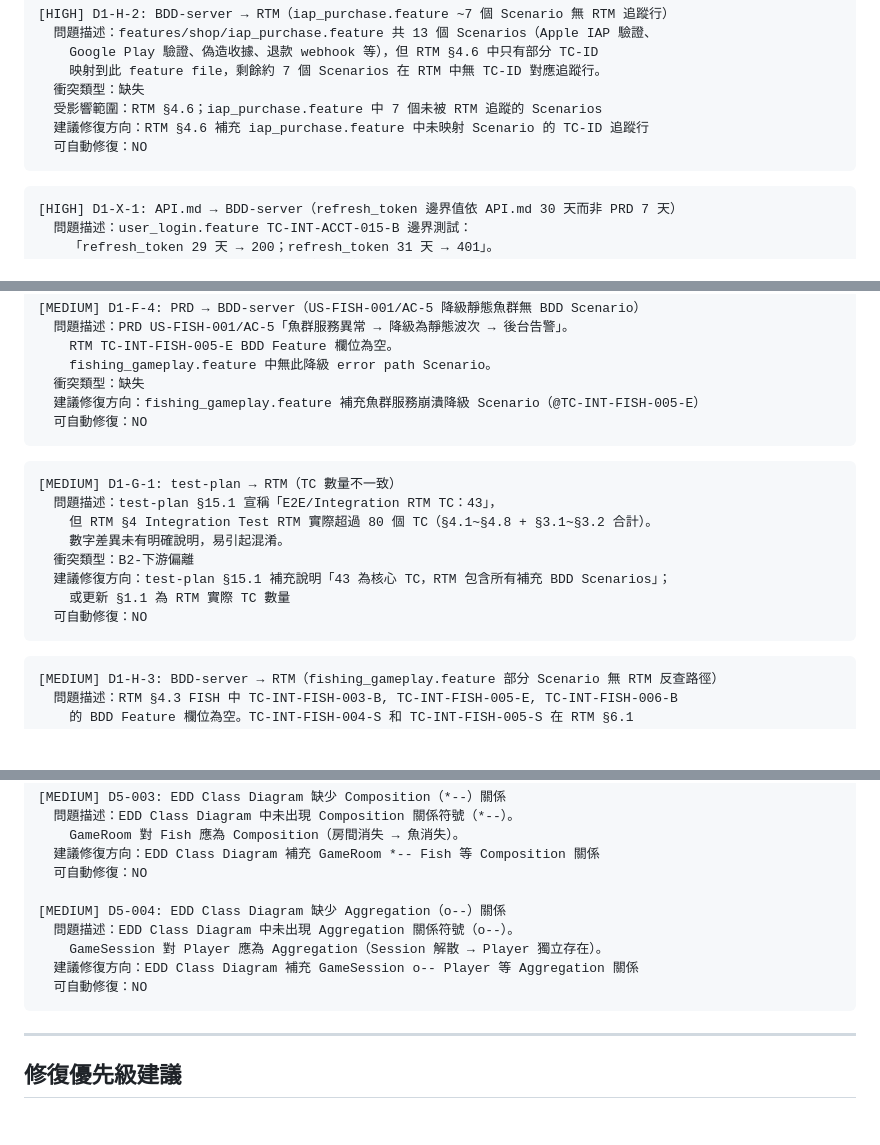
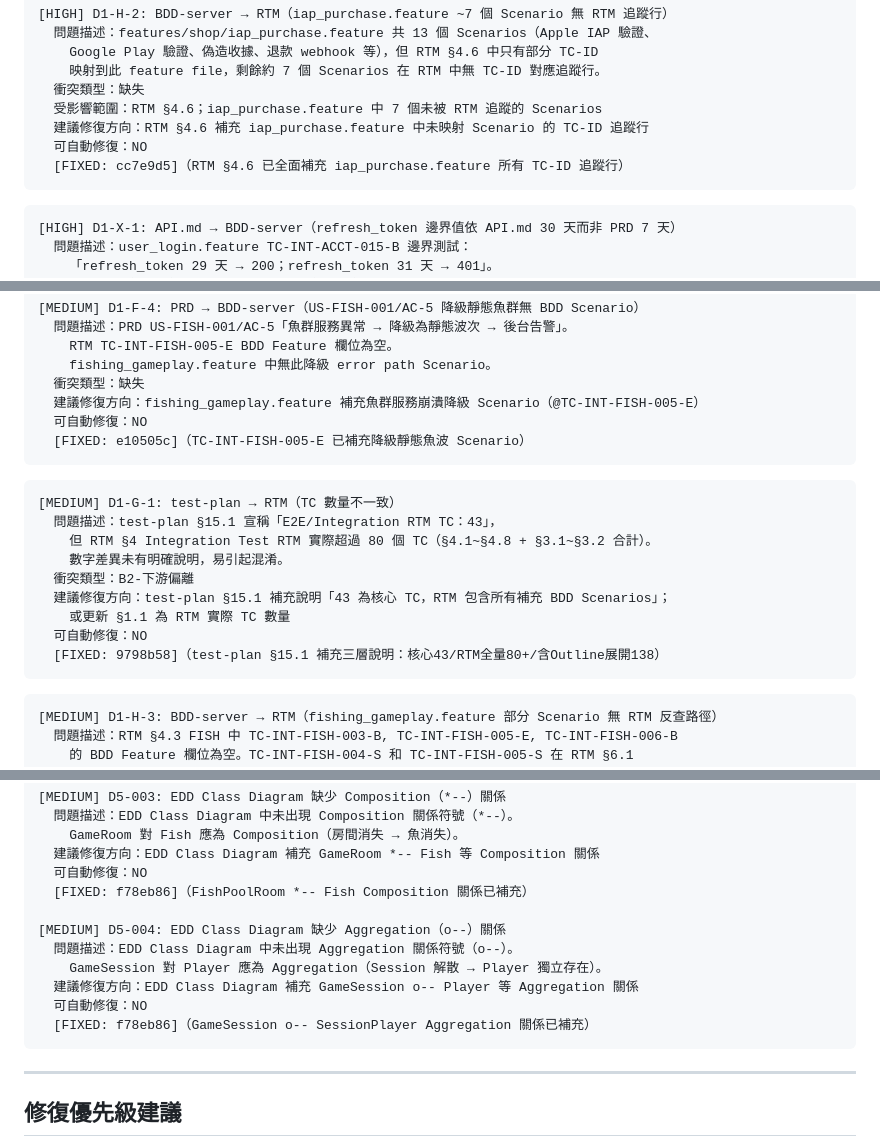
Before and after one commit to ibalasite/fishgame, a Markdown page: docs/ALIGN_REPORT.md, 3 parts joined by grey strips. Drawn GitHub-style; blank space fills up the shorter version.

````diff
--- a/docs/ALIGN_REPORT.md
+++ b/docs/ALIGN_REPORT.md
@@ -179,6 +191,7 @@
   受影響範圍：RTM §4.6；iap_purchase.feature 中 7 個未被 RTM 追蹤的 Scenarios
   建議修復方向：RTM §4.6 補充 iap_purchase.feature 中未映射 Scenario 的 TC-ID 追蹤行
   可自動修復：NO
+  [FIXED: cc7e9d5]（RTM §4.6 已全面補充 iap_purchase.feature 所有 TC-ID 追蹤行）
 ```
 
 ```
@@ -270,6 +287,7 @@
   衝突類型：缺失
   建議修復方向：fishing_gameplay.feature 補充魚群服務崩潰降級 Scenario（@TC-INT-FISH-005-E）
   可自動修復：NO
+  [FIXED: e10505c]（TC-INT-FISH-005-E 已補充降級靜態魚波 Scenario）
 ```
 
 ```
@@ -281,6 +299,7 @@
   建議修復方向：test-plan §15.1 補充說明「43 為核心 TC，RTM 包含所有補充 BDD Scenarios」；
     或更新 §1.1 為 RTM 實際 TC 數量
   可自動修復：NO
+  [FIXED: 9798b58]（test-plan §15.1 補充三層說明：核心43/RTM全量80+/含Outline展開138）
 ```
 
 ```
@@ -556,12 +583,14 @@
     GameRoom 對 Fish 應為 Composition（房間消失 → 魚消失）。
   建議修復方向：EDD Class Diagram 補充 GameRoom *-- Fish 等 Composition 關係
   可自動修復：NO
+  [FIXED: f78eb86]（FishPoolRoom *-- Fish Composition 關係已補充）
 
 [MEDIUM] D5-004: EDD Class Diagram 缺少 Aggregation（o--）關係
   問題描述：EDD Class Diagram 中未出現 Aggregation 關係符號（o--）。
     GameSession 對 Player 應為 Aggregation（Session 解散 → Player 獨立存在）。
   建議修復方向：EDD Class Diagram 補充 GameSession o-- Player 等 Aggregation 關係
   可自動修復：NO
+  [FIXED: f78eb86]（GameSession o-- SessionPlayer Aggregation 關係已補充）
 ```
 
 ---
````
Also changed, not shown: other parts of docs/ALIGN_REPORT.md (+28 -4 lines).
